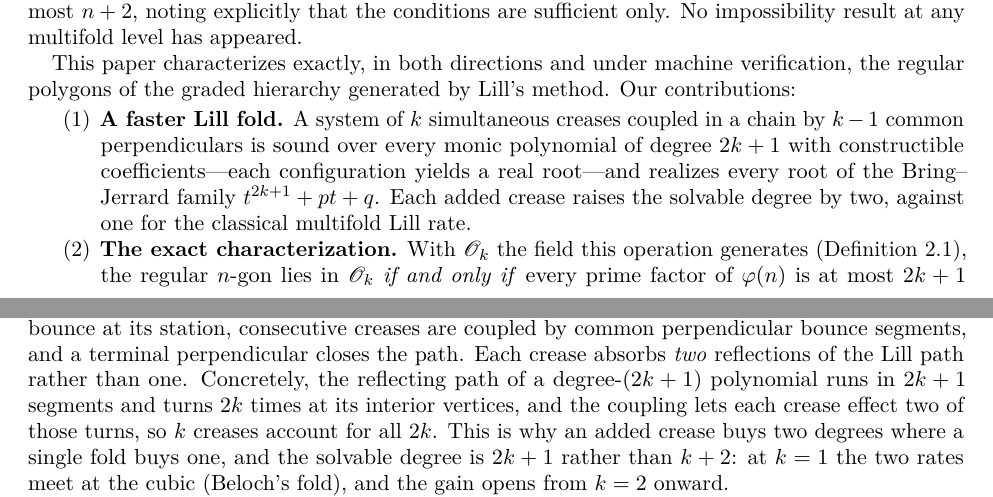
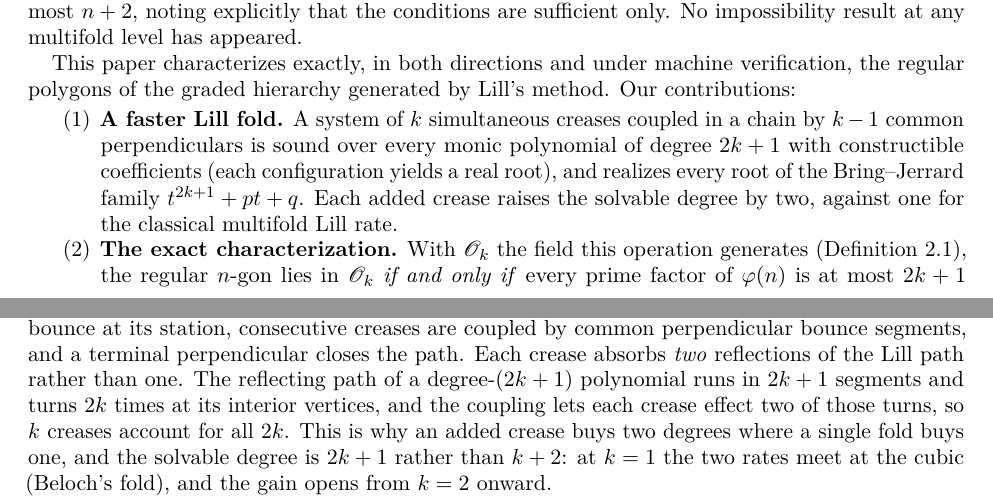
Before and after one commit to CharlesCNorton/origami-verified, a LaTeX paper (paper/paper.tex): two parts of pages 1 and 3 of 8, joined at a grey line, cut so that both start at the same text. Compiled offline with pdfLaTeX.

Commit message:
paper: drop the lone em-dash pair for parentheses and remove a decorative sentence opener

```diff
--- a/paper/paper.tex
+++ b/paper/paper.tex
@@ -59,7 +59,7 @@ Multifold origami, in which several creases are formed simultaneously, each cons
 This paper characterizes exactly, in both directions and under machine verification, the regular polygons of the graded hierarchy generated by Lill's method. Our contributions:
 
 \begin{enumerate}
-\item \textbf{A faster Lill fold.} A system of $k$ simultaneous creases coupled in a chain by $k-1$ common perpendiculars is sound over every monic polynomial of degree $2k+1$ with constructible coefficients---each configuration yields a real root---and realizes every root of the Bring--Jerrard family $t^{2k+1}+pt+q$. Each added crease raises the solvable degree by two, against one for the classical multifold Lill rate.
+\item \textbf{A faster Lill fold.} A system of $k$ simultaneous creases coupled in a chain by $k-1$ common perpendiculars is sound over every monic polynomial of degree $2k+1$ with constructible coefficients (each configuration yields a real root), and realizes every root of the Bring--Jerrard family $t^{2k+1}+pt+q$. Each added crease raises the solvable degree by two, against one for the classical multifold Lill rate.
 
 \item \textbf{The exact characterization.} With $\Ok$ the field this operation generates (Definition~\ref{def:onk}), the regular $n$-gon lies in $\Ok$ \emph{if and only if} every prime factor of $\varphi(n)$ is at most $2k+1$ (Theorem~\ref{thm:main}). The $k=1$ instance is Alperin's field of single-fold origami numbers; $k=2$ and $k=3$ are the closures under the quintic and septic Lill folds. The impossibility direction is, to our knowledge, the first for any hierarchy of multifold origami numbers. Its technical core is a smooth degree bound (Theorem~\ref{thm:degbound}) that survives the absence of irreducibility in the class's root constructor: because a nominal degree-$d$ step need not be a degree-$d$ field extension, the tower law does not apply directly, and the actual step degree must be pinned through the maximal independent prefix of the powers of the adjoined element. This bound, not the mere existence of a multifold field, is what forces the totient condition.
 
@@ -96,7 +96,7 @@ The chain $\Onum{1} \subseteq \Onum{2} \subseteq \cdots$ of polygon sets is stri
 
 Lill's method represents a monic polynomial as a right-angle path and recovers a root from a reflecting path between its endpoints; Beloch's fold is the case of the cubic, where the reflecting path is produced by one crease tangent to two parabolas \cite{hull}. The classical multifold generalization requires one crease per additional degree: $m-2$ simultaneous creases for degree $m$ \cite{alperinlang, lucero}.
 
-The coupled system improves this rate. For a monic polynomial of degree $2k+1$ with coefficients $a_0,\dots,a_{2k}$ in a field of constructible coordinates, place the alternating Lill coefficient lines and form $k$ creases $g_1,\dots,g_k$ subject to: each $g_i$ passes through the two incidence points demanded by Lill's bounce at its station, consecutive creases are coupled by common perpendicular bounce segments, and a terminal perpendicular closes the path. Each crease absorbs \emph{two} reflections of the Lill path rather than one. Concretely, the reflecting path of a degree-$(2k+1)$ polynomial runs in $2k+1$ segments and turns $2k$ times at its interior vertices, and the coupling lets each crease effect two of those turns, so $k$ creases account for all $2k$. This is why an added crease buys two degrees where a single fold buys one, and the solvable degree is $2k+1$ rather than $k+2$: at $k=1$ the two rates meet at the cubic (Beloch's fold), and the gain opens from $k=2$ onward.
+The coupled system improves this rate. For a monic polynomial of degree $2k+1$ with coefficients $a_0,\dots,a_{2k}$ in a field of constructible coordinates, place the alternating Lill coefficient lines and form $k$ creases $g_1,\dots,g_k$ subject to: each $g_i$ passes through the two incidence points demanded by Lill's bounce at its station, consecutive creases are coupled by common perpendicular bounce segments, and a terminal perpendicular closes the path. Each crease absorbs \emph{two} reflections of the Lill path rather than one. The reflecting path of a degree-$(2k+1)$ polynomial runs in $2k+1$ segments and turns $2k$ times at its interior vertices, and the coupling lets each crease effect two of those turns, so $k$ creases account for all $2k$. This is why an added crease buys two degrees where a single fold buys one, and the solvable degree is $2k+1$ rather than $k+2$: at $k=1$ the two rates meet at the cubic (Beloch's fold), and the gain opens from $k=2$ onward.
 
 These constraints are the two alignment primitives of the Huzita--Alperin--Lang framework \cite{alperinlang, hull}: incidence of a crease with constructed points, and perpendicularity of a crease to a reference line through a point. Both are Huzita folds, and the identification is formal. The incidence line through two points is the fold O1: its crease is exactly \code{line\_through} (companion \code{fold\_O1\_line\_through}). The perpendicular is the fold O4: its crease is perpendicular to the reference line and passes through the point (companion \code{fold\_O4\_perp\_incident}). A $k$-fold operation forms $k$ such creases simultaneously, the alignments holding jointly (the coupling across creases being what single folds cannot do), and Theorem~\ref{thm:realizable} exhibits, for each root, an explicit configuration meeting them.
 
```
Also changed, not shown: paper/paper.pdf.
